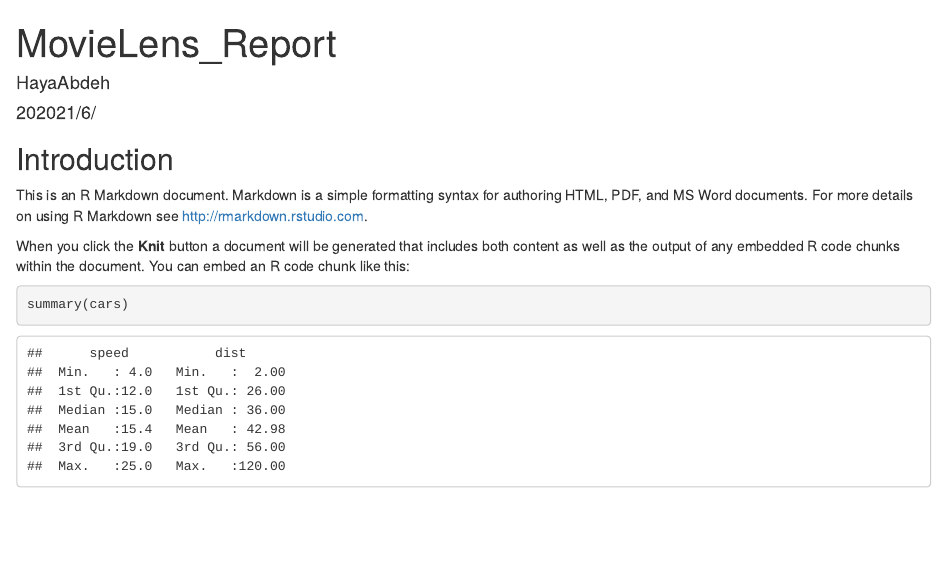
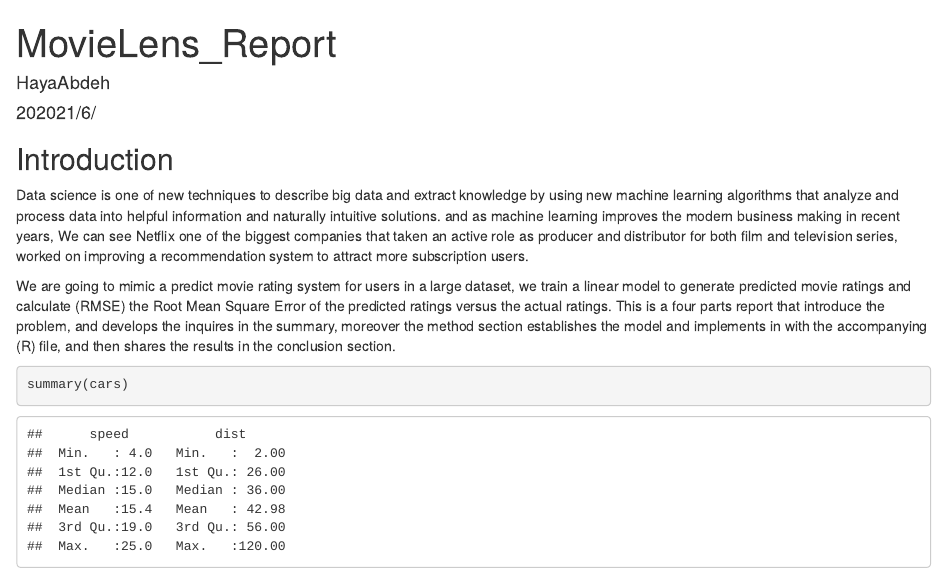
Before and after one commit to HayaAbdeh/capstone-MovieLens, an R Markdown document (movielens_report.Rmd): the page in a window 1100 px wide, from its top. Rendered offline with R 4.5, knitr and Pandoc, with nearby package versions.

Commit message:
more data in report

````diff
--- a/movielens_report.Rmd
+++ b/movielens_report.Rmd
@@ -15,9 +15,10 @@ knitr::opts_chunk$set(echo = TRUE)
 
 ## Introduction
 
-This is an R Markdown document. Markdown is a simple formatting syntax for authoring HTML, PDF, and MS Word documents. For more details on using R Markdown see <http://rmarkdown.rstudio.com>.
+Data science is one of new techniques to describe big data  and extract knowledge by using new machine learning algorithms that analyze and process data into helpful information and naturally intuitive solutions.  and as machine learning improves the modern business making  in recent years, We can see Netflix one of the biggest companies that taken an active role as producer and distributor for both film and television series, worked on improving a recommendation system to attract more subscription users.
 
-When you click the **Knit** button a document will be generated that includes both content as well as the output of any embedded R code chunks within the document. You can embed an R code chunk like this:
+We are going to mimic  a predict movie rating system for users in a large dataset, we train a linear model to generate predicted movie ratings and calculate  (RMSE) the Root Mean Square Error of the predicted ratings versus the actual ratings.
+This is a four parts report that introduce the problem, and  develops the inquires in the summary, moreover  the method section establishes the model and implements in with the accompanying (R) file, and then shares the results in the conclusion section.
 
 ```{r cars}
 summary(cars)
````
